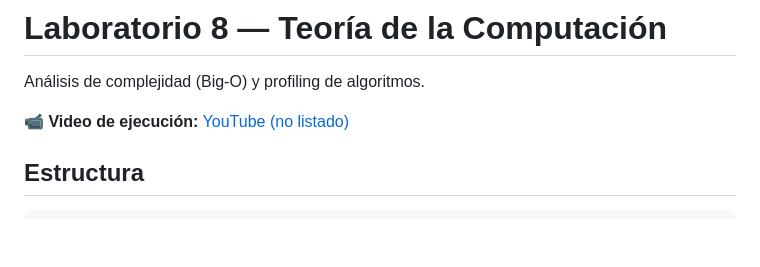
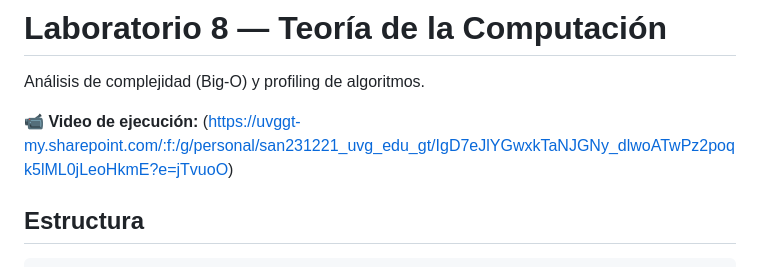
Before and after one commit to Josero31/lab-8TC, a Markdown page: README.md, the part around the change. GitHub-like rendering; blank space fills up the shorter version.

Commit message:
arregando enlace video explicativo

```diff
--- a/README.md
+++ b/README.md
@@ -2,7 +2,7 @@
 
 Análisis de complejidad (Big-O) y profiling de algoritmos.
 
-📹 **Video de ejecución:** [YouTube (no listado)](PEGAR_ENLACE_AQUI)
+📹 **Video de ejecución:** (https://uvggt-my.sharepoint.com/:f:/g/personal/san231221_uvg_edu_gt/IgD7eJlYGwxkTaNJGNy_dlwoATwPz2poqk5lML0jLeoHkmE?e=jTvuoO)
 
 ## Estructura
 
```
